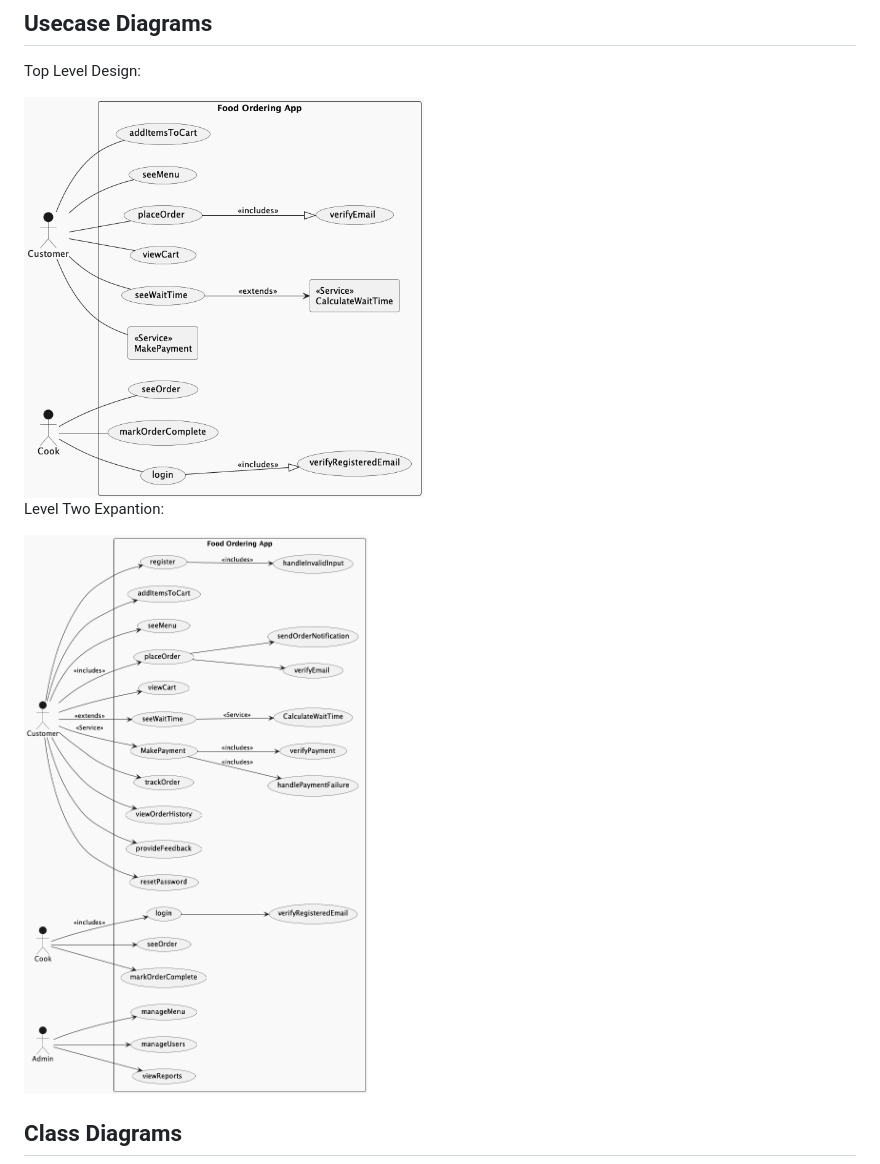
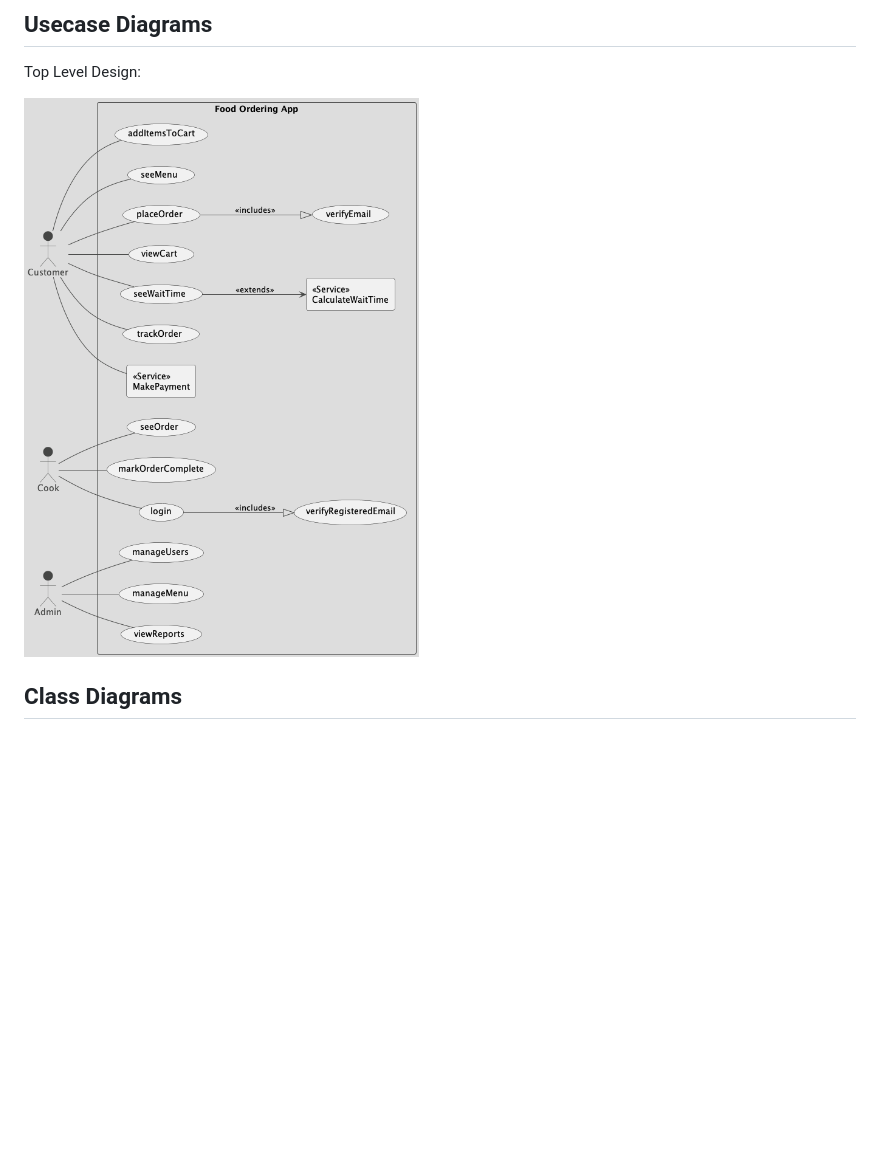
Before and after one commit to jayd719/DjangoFoodOrderingApp, a Markdown page: README.md, the part around the change. Rendered like a GitHub page; pictures changed too: out/DOCS/useCaseDia/Usecase.png, out/DOCS/useCaseDia2/DesignUpdate2.png; blank space fills up the shorter version.

Commit message:
updateUseCaseDiagram

```diff
--- a/README.md
+++ b/README.md
@@ -52,10 +52,6 @@ Top Level Design:
 <img src="./out/DOCS/useCaseDia/Usecase.png" width="400">
 
 
-Level Two Expantion:
-
-<img src="./out/DOCS/useCaseDia2/DesignUpdate2.png" width ="500">
-
 ## Class Diagrams
 ![plot](./out/DOCS/classDia/classDia.png)
 
```
Also changed, not shown: 2 other files.
